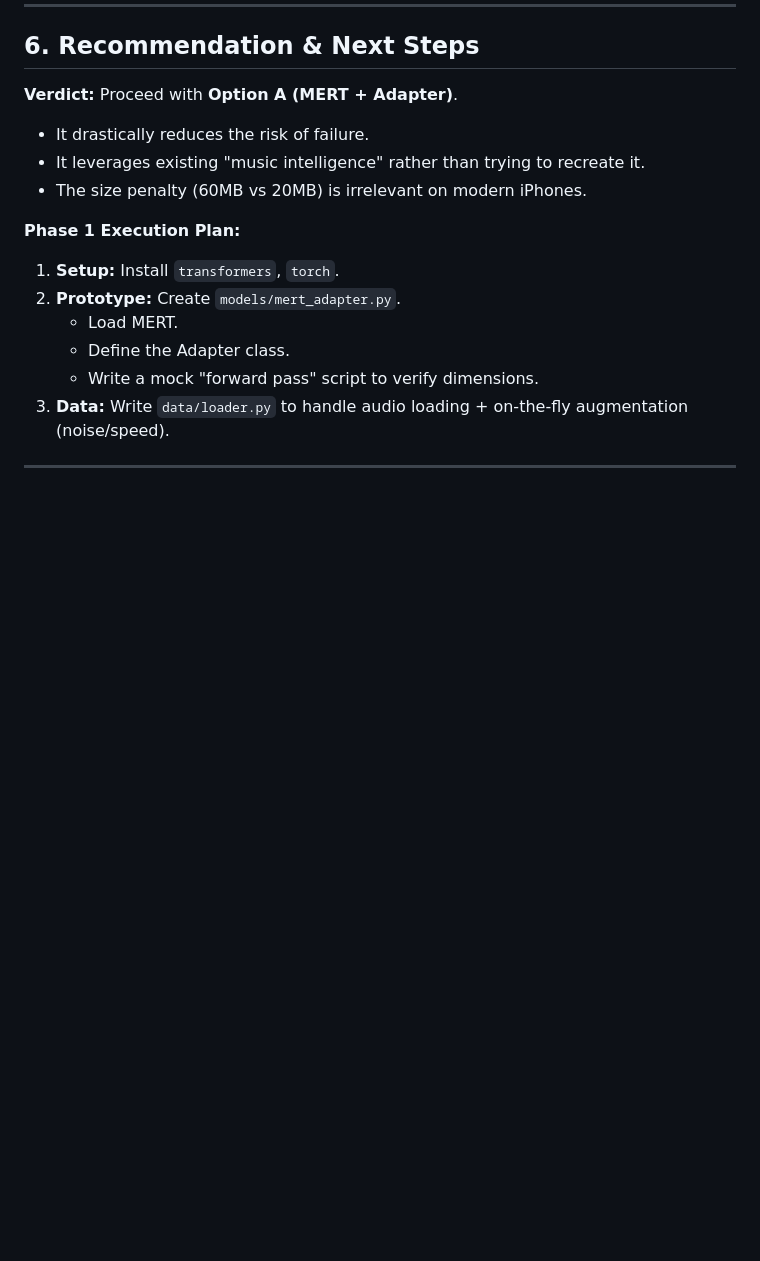
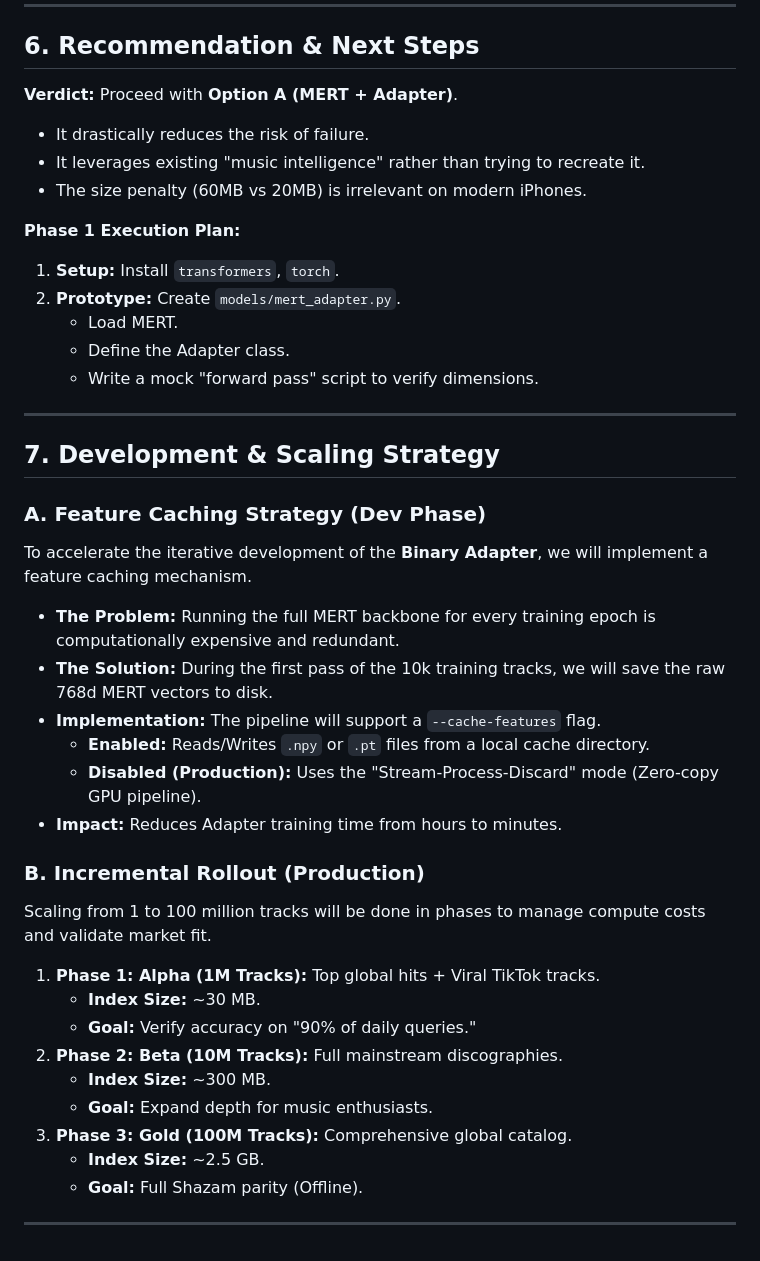
Before and after one commit to alainbrown/musicprint, a Markdown page: system_design.md, the part around the change. Rendered like a GitHub page; blank space fills up the shorter version.

Commit message:
Update system design with feature caching strategy and incremental rollout plan

```diff
--- a/system_design.md
+++ b/system_design.md
@@ -163,6 +163,32 @@ To rigorously test the system without encoding 100M tracks immediately, we const
     *   Load MERT.
     *   Define the Adapter class.
     *   Write a mock "forward pass" script to verify dimensions.
-3.  **Data:** Write `data/loader.py` to handle audio loading + on-the-fly augmentation (noise/speed).
+
 
 ---
+
+## 7. Development & Scaling Strategy
+
+### A. Feature Caching Strategy (Dev Phase)
+To accelerate the iterative development of the **Binary Adapter**, we will implement a feature caching mechanism.
+*   **The Problem:** Running the full MERT backbone for every training epoch is computationally expensive and redundant.
+*   **The Solution:** During the first pass of the 10k training tracks, we will save the raw 768d MERT vectors to disk.
+*   **Implementation:** The pipeline will support a `--cache-features` flag.
+    *   **Enabled:** Reads/Writes `.npy` or `.pt` files from a local cache directory.
+    *   **Disabled (Production):** Uses the "Stream-Process-Discard" mode (Zero-copy GPU pipeline).
+*   **Impact:** Reduces Adapter training time from hours to minutes.
+
+### B. Incremental Rollout (Production)
+Scaling from 1 to 100 million tracks will be done in phases to manage compute costs and validate market fit.
+
+1.  **Phase 1: Alpha (1M Tracks):** Top global hits + Viral TikTok tracks.
+    *   **Index Size:** ~30 MB.
+    *   **Goal:** Verify accuracy on "90% of daily queries."
+2.  **Phase 2: Beta (10M Tracks):** Full mainstream discographies.
+    *   **Index Size:** ~300 MB.
+    *   **Goal:** Expand depth for music enthusiasts.
+3.  **Phase 3: Gold (100M Tracks):** Comprehensive global catalog.
+    *   **Index Size:** ~2.5 GB.
+    *   **Goal:** Full Shazam parity (Offline).
+
+---
```
